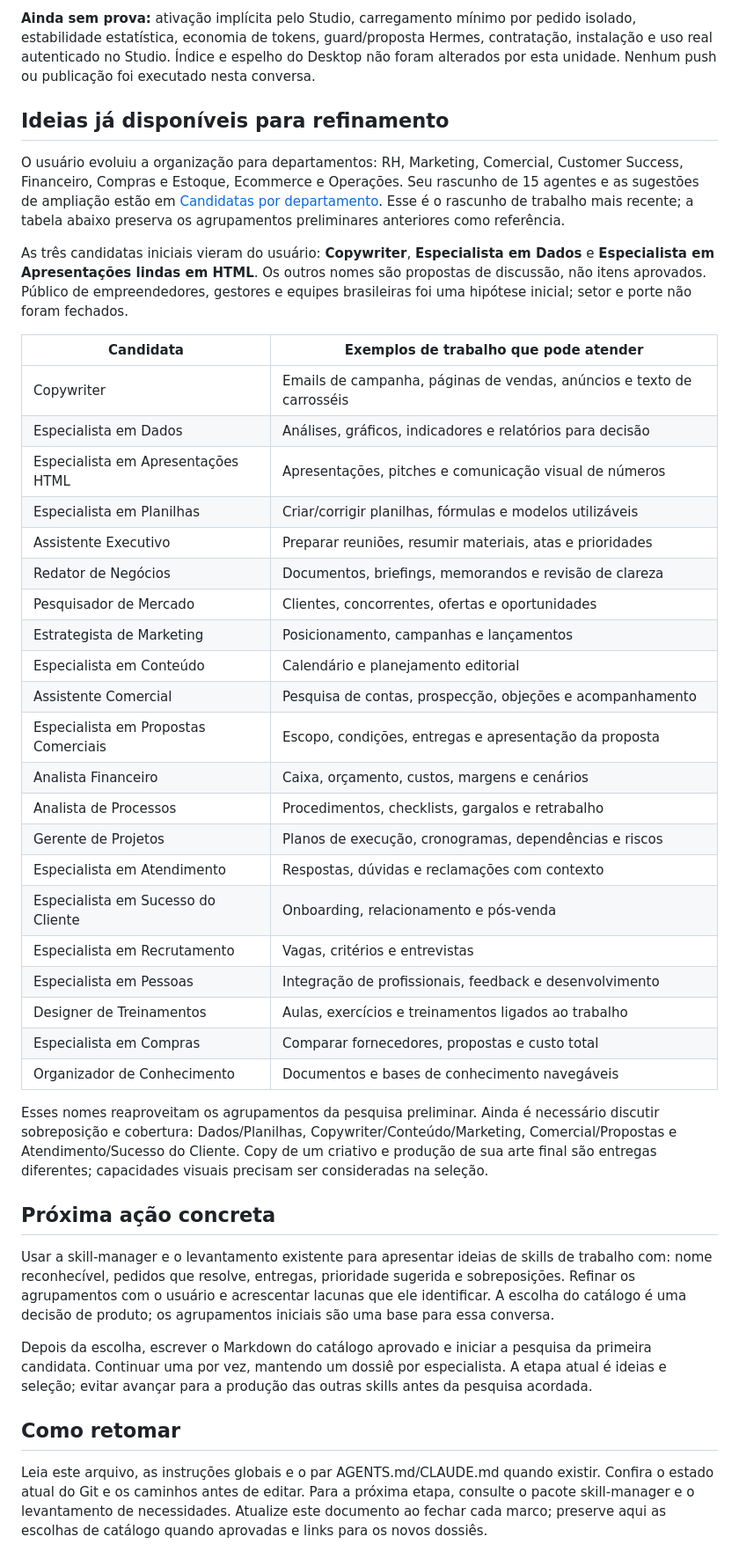
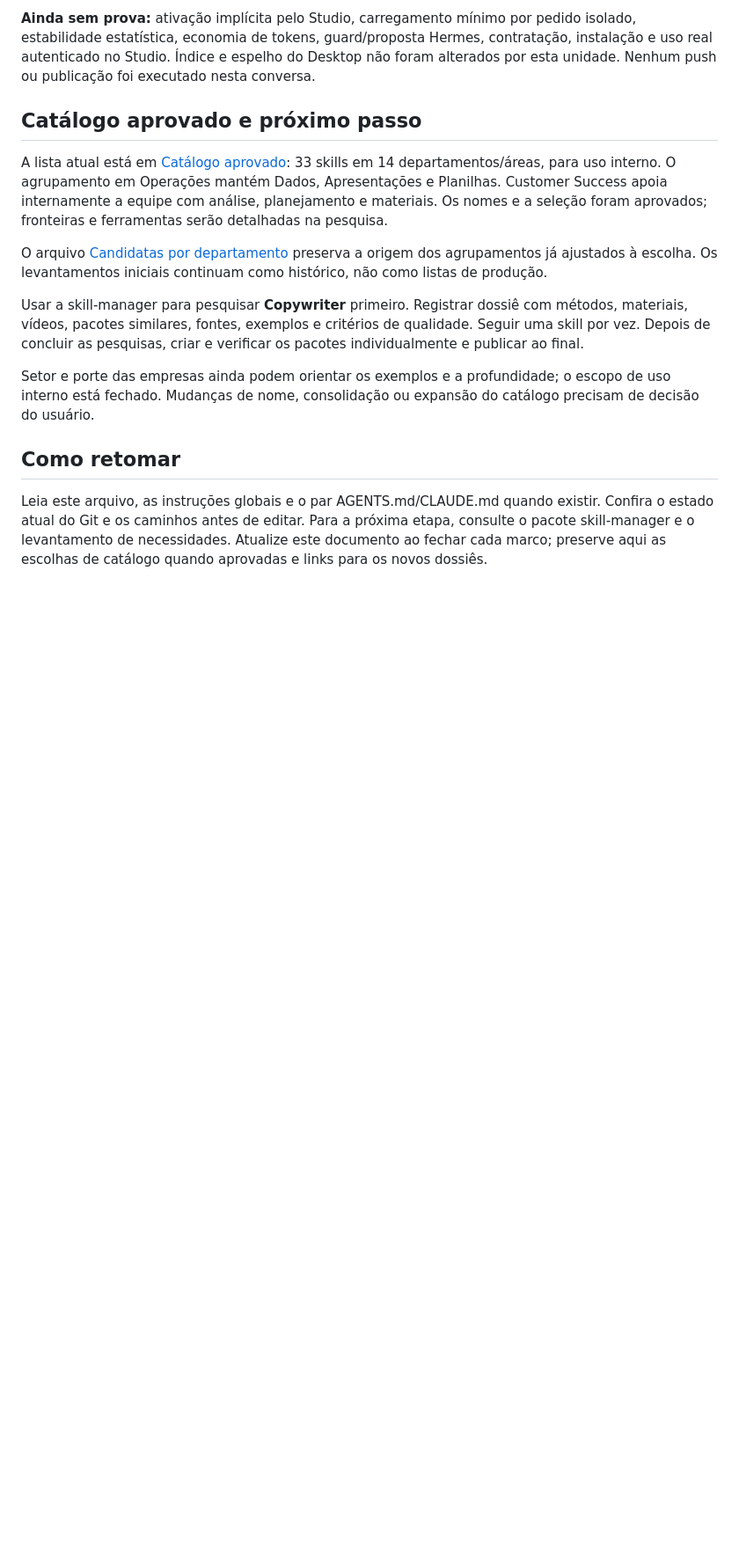
Before and after one commit to squados/squados-skills, a Markdown page: docs/skills-de-trabalho-status.md, the part around one of its changes. Shown at 88% size. Drawn GitHub-style; blank space fills up the shorter version.

Commit message:
docs: fecha catálogo interno de 33 skills de trabalho

```diff
--- a/docs/skills-de-trabalho-status.md
+++ b/docs/skills-de-trabalho-status.md
@@ -45,43 +46,15 @@ Validação: metadados, UTF-8, links, limites de arquivos/tamanho e revisão do
 
 **Ainda sem prova:** ativação implícita pelo Studio, carregamento mínimo por pedido isolado, estabilidade estatística, economia de tokens, guard/proposta Hermes, contratação, instalação e uso real autenticado no Studio. Índice e espelho do Desktop não foram alterados por esta unidade. Nenhum push ou publicação foi executado nesta conversa.
 
-## Ideias já disponíveis para refinamento
+## Catálogo aprovado e próximo passo
 
-O usuário evoluiu a organização para departamentos: RH, Marketing, Comercial, Customer Success, Financeiro, Compras e Estoque, Ecommerce e Operações. Seu rascunho de 15 agentes e as sugestões de ampliação estão em [Candidatas por departamento](skills-de-trabalho-candidatas.md). Esse é o rascunho de trabalho mais recente; a tabela abaixo preserva os agrupamentos preliminares anteriores como referência.
+A lista atual está em [Catálogo aprovado](skills-de-trabalho-catalogo.md): 33 skills em 14 departamentos/áreas, para uso interno. O agrupamento em Operações mantém Dados, Apresentações e Planilhas. Customer Success apoia internamente a equipe com análise, planejamento e materiais. Os nomes e a seleção foram aprovados; fronteiras e ferramentas serão detalhadas na pesquisa.
 
-As três candidatas iniciais vieram do usuário: **Copywriter**, **Especialista em Dados** e **Especialista em Apresentações lindas em HTML**. Os outros nomes são propostas de discussão, não itens aprovados. Público de empreendedores, gestores e equipes brasileiras foi uma hipótese inicial; setor e porte não foram fechados.
+O arquivo [Candidatas por departamento](skills-de-trabalho-candidatas.md) preserva a origem dos agrupamentos já ajustados à escolha. Os levantamentos iniciais continuam como histórico, não como listas de produção.
 
-| Candidata | Exemplos de trabalho que pode atender |
-|---|---|
-| Copywriter | Emails de campanha, páginas de vendas, anúncios e texto de carrosséis |
-| Especialista em Dados | Análises, gráficos, indicadores e relatórios para decisão |
-| Especialista em Apresentações HTML | Apresentações, pitches e comunicação visual de números |
-| Especialista em Planilhas | Criar/corrigir planilhas, fórmulas e modelos utilizáveis |
-| Assistente Executivo | Preparar reuniões, resumir materiais, atas e prioridades |
-| Redator de Negócios | Documentos, briefings, memorandos e revisão de clareza |
-| Pesquisador de Mercado | Clientes, concorrentes, ofertas e oportunidades |
-| Estrategista de Marketing | Posicionamento, campanhas e lançamentos |
-| Especialista em Conteúdo | Calendário e planejamento editorial |
-| Assistente Comercial | Pesquisa de contas, prospecção, objeções e acompanhamento |
-| Especialista em Propostas Comerciais | Escopo, condições, entregas e apresentação da proposta |
-| Analista Financeiro | Caixa, orçamento, custos, margens e cenários |
-| Analista de Processos | Procedimentos, checklists, gargalos e retrabalho |
-| Gerente de Projetos | Planos de execução, cronogramas, dependências e riscos |
-| Especialista em Atendimento | Respostas, dúvidas e reclamações com contexto |
-| Especialista em Sucesso do Cliente | Onboarding, relacionamento e pós-venda |
-| Especialista em Recrutamento | Vagas, critérios e entrevistas |
-| Especialista em Pessoas | Integração de profissionais, feedback e desenvolvimento |
-| Designer de Treinamentos | Aulas, exercícios e treinamentos ligados ao trabalho |
-| Especialista em Compras | Comparar fornecedores, propostas e custo total |
-| Organizador de Conhecimento | Documentos e bases de conhecimento navegáveis |
+Usar a skill-manager para pesquisar **Copywriter** primeiro. Registrar dossiê com métodos, materiais, vídeos, pacotes similares, fontes, exemplos e critérios de qualidade. Seguir uma skill por vez. Depois de concluir as pesquisas, criar e verificar os pacotes individualmente e publicar ao final.
 
-Esses nomes reaproveitam os agrupamentos da pesquisa preliminar. Ainda é necessário discutir sobreposição e cobertura: Dados/Planilhas, Copywriter/Conteúdo/Marketing, Comercial/Propostas e Atendimento/Sucesso do Cliente. Copy de um criativo e produção de sua arte final são entregas diferentes; capacidades visuais precisam ser consideradas na seleção.
-
-## Próxima ação concreta
-
-Usar a skill-manager e o levantamento existente para apresentar ideias de skills de trabalho com: nome reconhecível, pedidos que resolve, entregas, prioridade sugerida e sobreposições. Refinar os agrupamentos com o usuário e acrescentar lacunas que ele identificar. A escolha do catálogo é uma decisão de produto; os agrupamentos iniciais são uma base para essa conversa.
-
-Depois da escolha, escrever o Markdown do catálogo aprovado e iniciar a pesquisa da primeira candidata. Continuar uma por vez, mantendo um dossiê por especialista. A etapa atual é ideias e seleção; evitar avançar para a produção das outras skills antes da pesquisa acordada.
+Setor e porte das empresas ainda podem orientar os exemplos e a profundidade; o escopo de uso interno está fechado. Mudanças de nome, consolidação ou expansão do catálogo precisam de decisão do usuário.
 
 ## Como retomar
 
```
Also changed, not shown: other parts of docs/skills-de-trabalho-status.md (+5 -4 lines), docs/skills-de-trabalho-candidatas.md (+9 -14 lines), docs/skills-de-trabalho-catalogo.md (added, +57 -0 lines).
